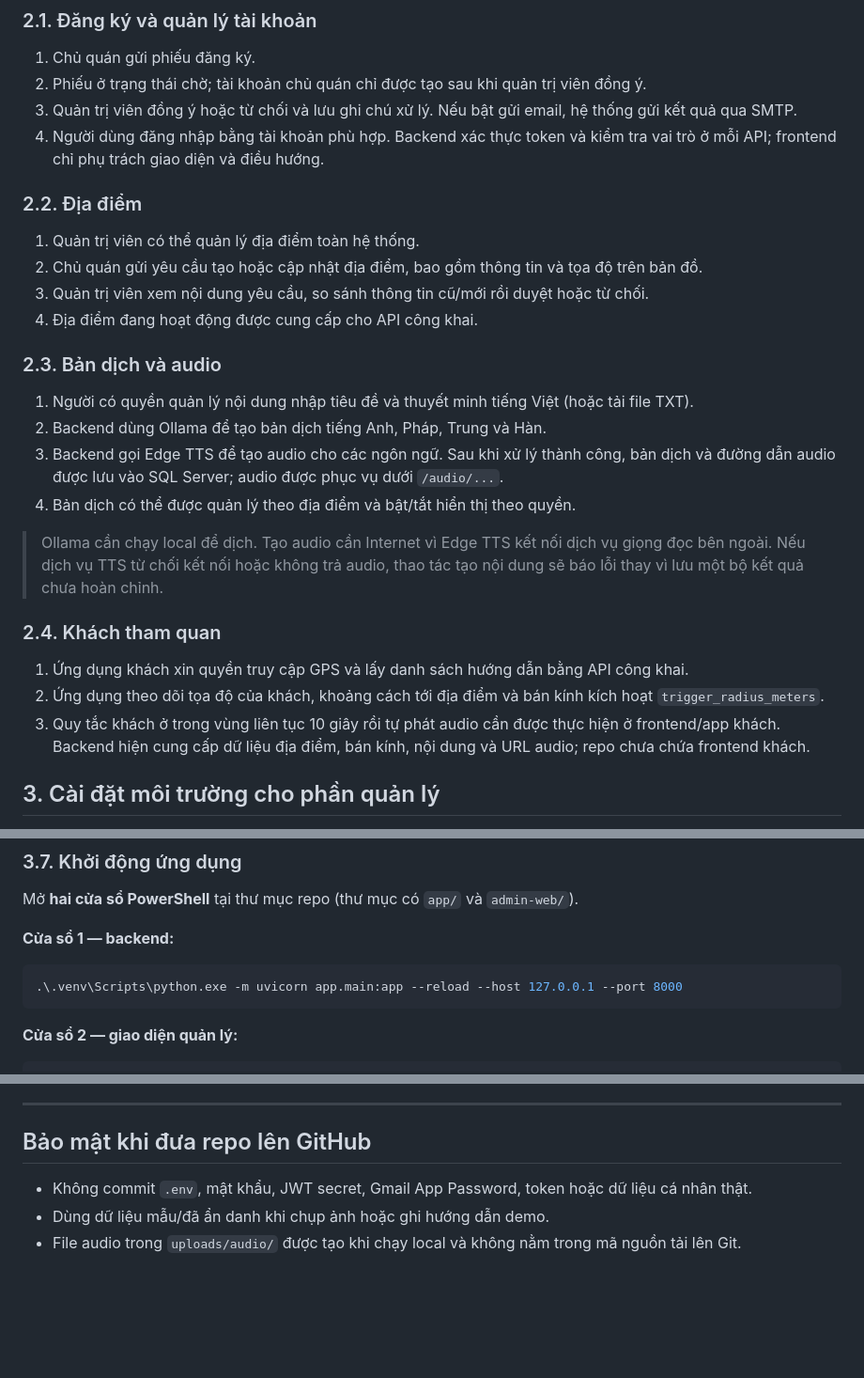
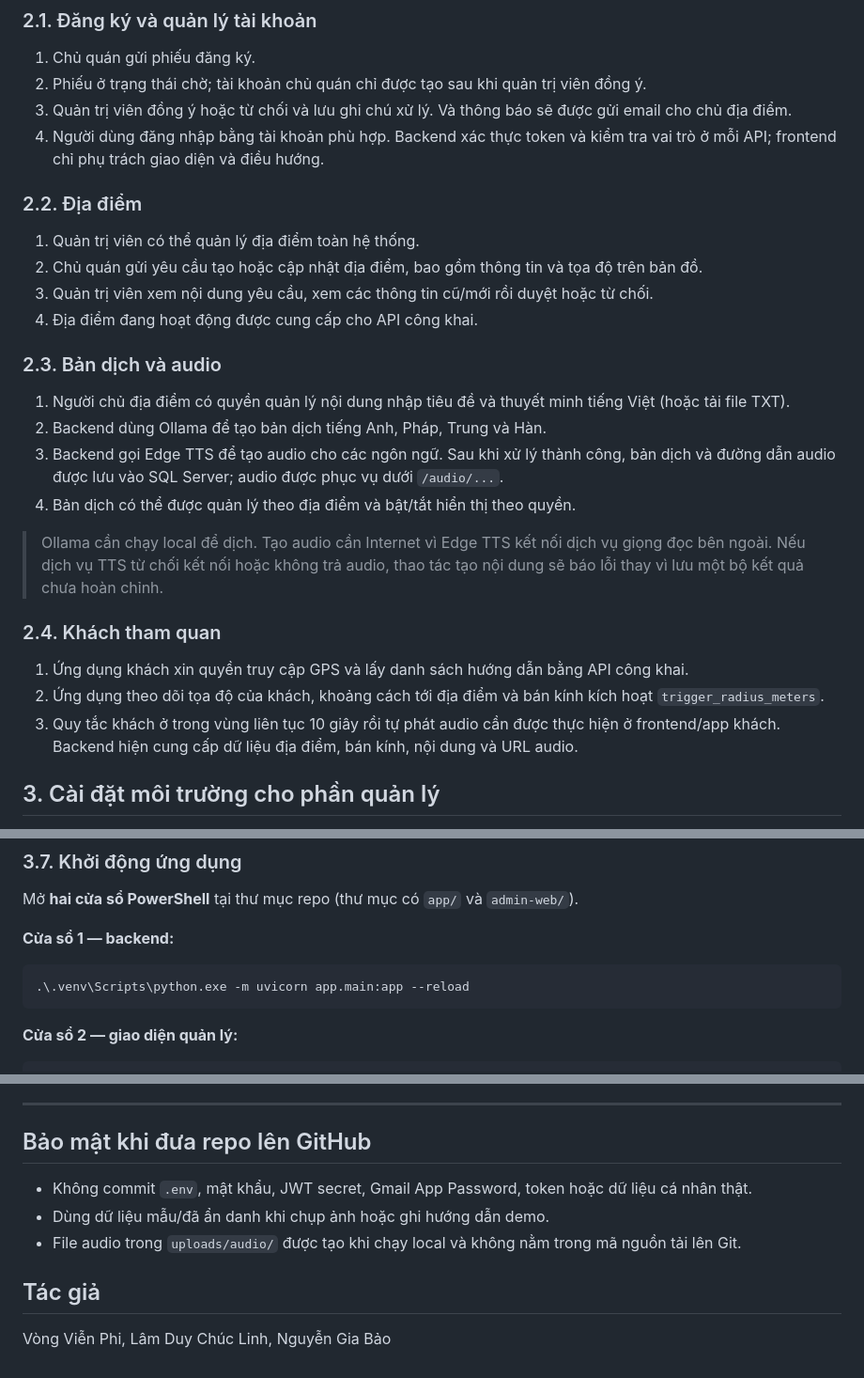
Before and after one commit to lamduychuclinh19/do_an_dich_thuat, a Markdown page: README.md, 3 parts joined by grey strips. Shown at 94% size. Drawn GitHub-style; blank space fills up the shorter version.

````diff
--- a/README.md
+++ b/README.md
@@ -50,19 +49,19 @@ Museum Guide V2 là hệ thống quản lý và cung cấp thuyết minh cho cá
 
 1. Chủ quán gửi phiếu đăng ký.
 2. Phiếu ở trạng thái chờ; tài khoản chủ quán chỉ được tạo sau khi quản trị viên đồng ý.
-3. Quản trị viên đồng ý hoặc từ chối và lưu ghi chú xử lý. Nếu bật gửi email, hệ thống gửi kết quả qua SMTP.
+3. Quản trị viên đồng ý hoặc từ chối và lưu ghi chú xử lý. Và thông báo sẽ được gửi email cho chủ địa điểm.
 4. Người dùng đăng nhập bằng tài khoản phù hợp. Backend xác thực token và kiểm tra vai trò ở mỗi API; frontend chỉ phụ trách giao diện và điều hướng.
 
 ### 2.2. Địa điểm
 
 1. Quản trị viên có thể quản lý địa điểm toàn hệ thống.
 2. Chủ quán gửi yêu cầu tạo hoặc cập nhật địa điểm, bao gồm thông tin và tọa độ trên bản đồ.
-3. Quản trị viên xem nội dung yêu cầu, so sánh thông tin cũ/mới rồi duyệt hoặc từ chối.
+3. Quản trị viên xem nội dung yêu cầu, xem các thông tin cũ/mới rồi duyệt hoặc từ chối.
 4. Địa điểm đang hoạt động được cung cấp cho API công khai.
 
 ### 2.3. Bản dịch và audio
 
-1. Người có quyền quản lý nội dung nhập tiêu đề và thuyết minh tiếng Việt (hoặc tải file TXT).
+1. Người chủ địa điểm có quyền quản lý nội dung nhập tiêu đề và thuyết minh tiếng Việt (hoặc tải file TXT).
 2. Backend dùng Ollama để tạo bản dịch tiếng Anh, Pháp, Trung và Hàn.
 3. Backend gọi Edge TTS để tạo audio cho các ngôn ngữ. Sau khi xử lý thành công, bản dịch và đường dẫn audio được lưu vào SQL Server; audio được phục vụ dưới `/audio/...`.
 4. Bản dịch có thể được quản lý theo địa điểm và bật/tắt hiển thị theo quyền.
@@ -73,7 +72,7 @@ Museum Guide V2 là hệ thống quản lý và cung cấp thuyết minh cho cá
 
 1. Ứng dụng khách xin quyền truy cập GPS và lấy danh sách hướng dẫn bằng API công khai.
 2. Ứng dụng theo dõi tọa độ của khách, khoảng cách tới địa điểm và bán kính kích hoạt `trigger_radius_meters`.
-3. Quy tắc khách ở trong vùng liên tục 10 giây rồi tự phát audio cần được thực hiện ở frontend/app khách. Backend hiện cung cấp dữ liệu địa điểm, bán kính, nội dung và URL audio; repo chưa chứa frontend khách.
+3. Quy tắc khách ở trong vùng liên tục 10 giây rồi tự phát audio cần được thực hiện ở frontend/app khách. Backend hiện cung cấp dữ liệu địa điểm, bán kính, nội dung và URL audio.
 
 ## 3. Cài đặt môi trường cho phần quản lý
 
@@ -177,11 +168,9 @@ Nhập tên đăng nhập, họ tên, số điện thoại, email và mật kh
 Mở **hai cửa sổ PowerShell** tại thư mục repo (thư mục có `app/` và `admin-web/`).
 
 **Cửa sổ 1 — backend:**
-
 ```powershell
-.\.venv\Scripts\python.exe -m uvicorn app.main:app --reload --host 127.0.0.1 --port 8000
+.\.venv\Scripts\python.exe -m uvicorn app.main:app --reload
 ```
-
 **Cửa sổ 2 — giao diện quản lý:**
 
 ```powershell
@@ -235,7 +223,9 @@ Các mã ngôn ngữ được hỗ trợ: `vi`, `en`, `fr`, `zh`, `ko`. API `nea
 ---
 
 ## Bảo mật khi đưa repo lên GitHub
-
 - Không commit `.env`, mật khẩu, JWT secret, Gmail App Password, token hoặc dữ liệu cá nhân thật.
 - Dùng dữ liệu mẫu/đã ẩn danh khi chụp ảnh hoặc ghi hướng dẫn demo.
 - File audio trong `uploads/audio/` được tạo khi chạy local và không nằm trong mã nguồn tải lên Git.
+
+## Tác giả
+Vòng Viễn Phi, Lâm Duy Chúc Linh, Nguyễn Gia Bảo
````
Also changed, not shown: other parts of README.md (+0 -10 lines).
